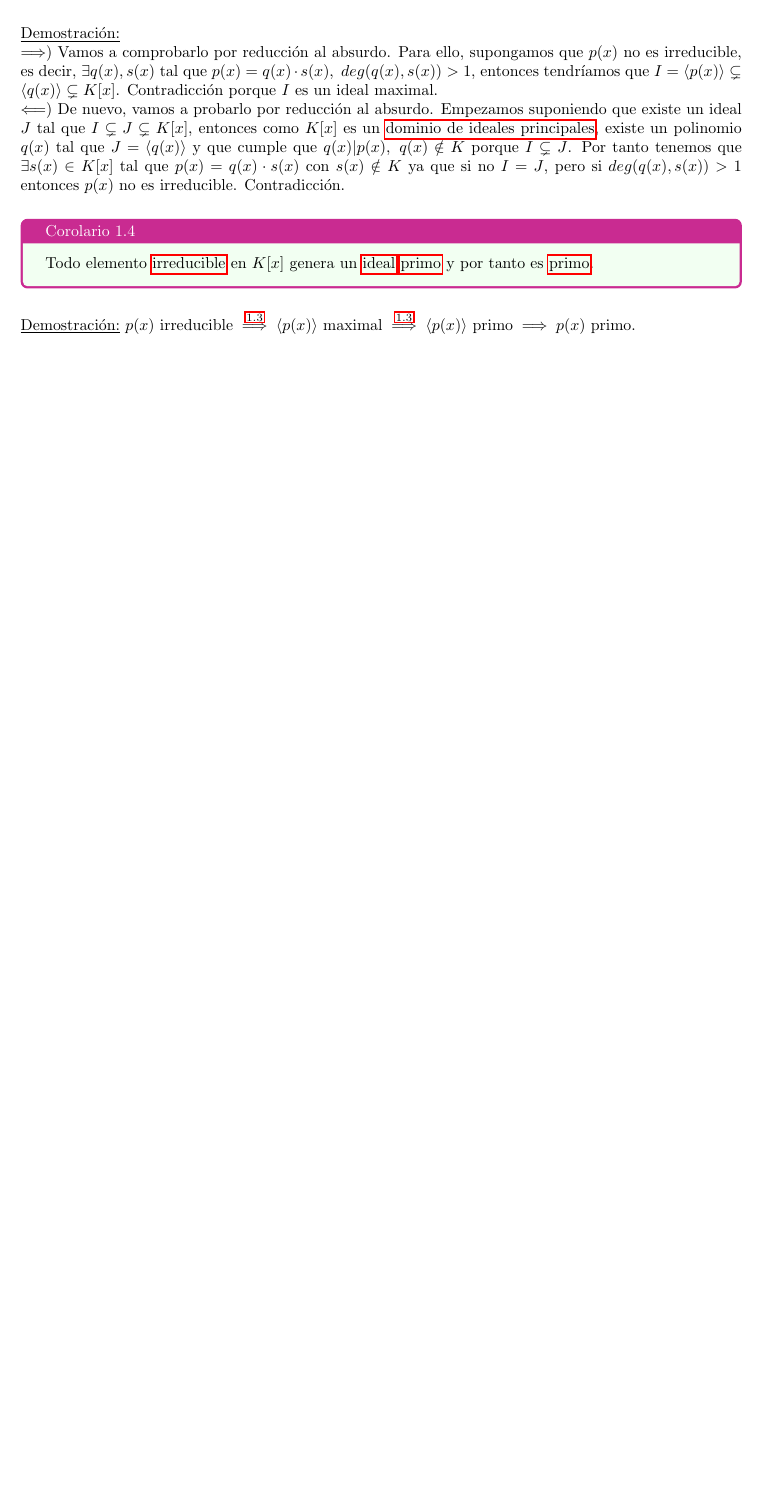
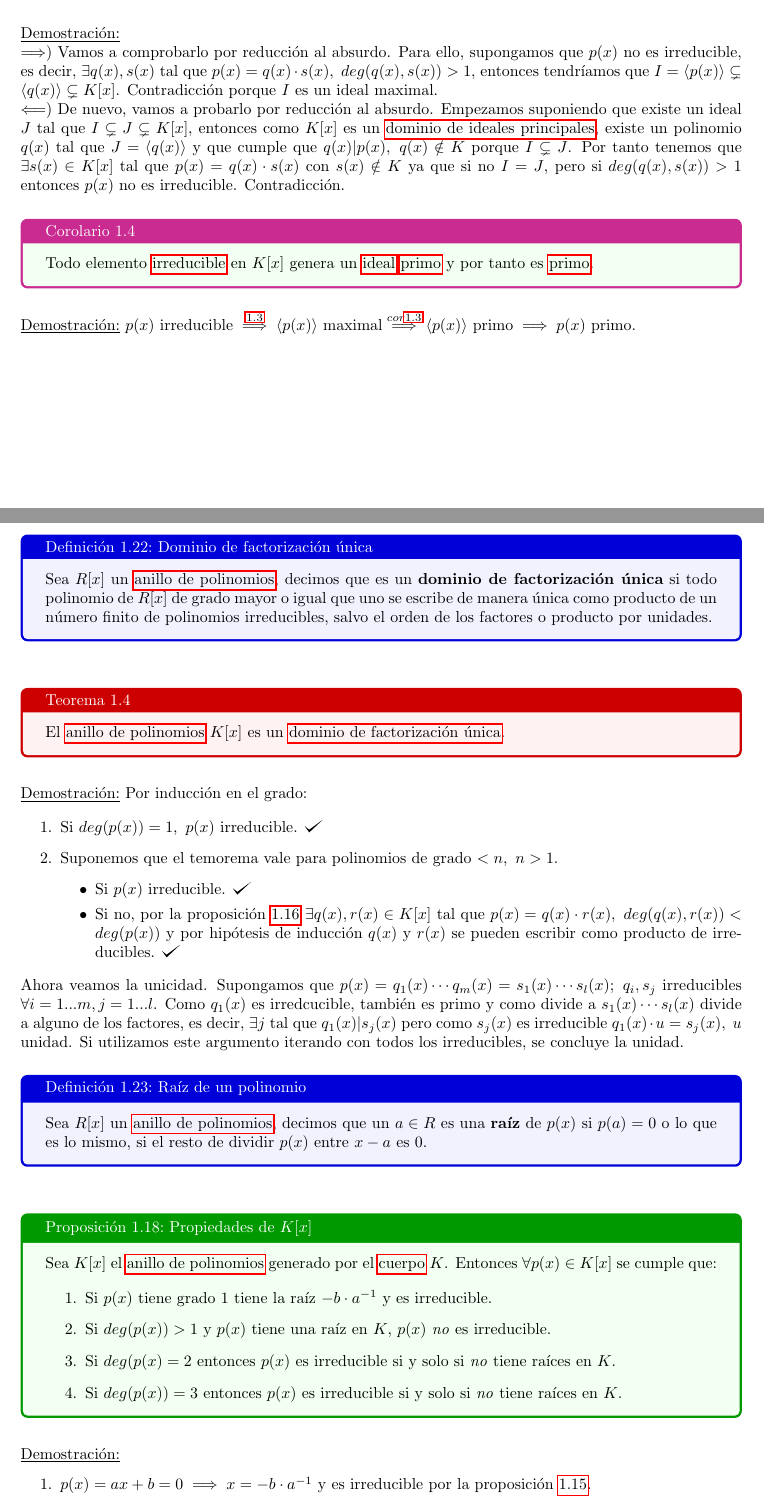
Before and after one commit to charlyg9/Galois, a LaTeX document (Apuntes Galois.tex): part of page 14 of 14 before the commit and two parts of pages 14 and 15 of 16 after it, the two joined at a grey line, cut so that both start at the same text, the shorter picture padded with empty space. Compiled offline with pdfLaTeX.

Commit message:
Jueves 24/09

```diff
--- a/Apuntes Galois.tex
+++ b/Apuntes Galois.tex
@@ -29,6 +29,7 @@
 \newcommand{\ejs}{\underline{Ejemplos:} }
 \newcommand{\nota}{\underline{Notación:} }
 \newcommand{\demo}{\underline{Demostración:} }
+\newcommand{\adv}{{\color{red}\underline{Advertencia:} }}
 \newcommand{\anillo}[1][]{\hyperref[def:anillo]{anillo}#1 }
 \newcommand{\cuerpo}[1][]{\hyperref[def:cuerpo]{cuerpo}#1 }
 \newcommand{\ideal}[1][]{\hyperref[def:ideal]{ideal}#1 }
@@ -844,4 +845,45 @@ $\Longleftarrow )$ De nuevo, vamos a probarlo por reducción al absurdo. Empezam
 Todo elemento \hyperref[def:ele_irr]{irreducible} en $K[x]$ genera un \ideal \hyperref[def:ideal_primo]{primo} y por tanto es \hyperref[def:ele_primo]{primo}.
 \end{corolary}
 
-\demo $p(x) \text{ irreducible} \overset{\ref{theo:ideal_poli_irr}}{\implies} \langle p(x) \rangle \text{ maximal} \overset{\ref{cor:mxl_primo}}{\implies} \langle p(x) \rangle \text{ primo} \implies  p(x)$ primo.
+\demo $p(x) \text{ irreducible} \overset{\ref{theo:ideal_poli_irr}}{\implies} \langle p(x) \rangle \text{ maximal} \overset{cor \ref{cor:mxl_primo}}{\implies} \langle p(x) \rangle \text{ primo} \implies  p(x)$ primo.
+
+\begin{definition}{Dominio de factorización única}{DFU}
+Sea $R[x]$ un \hyperref[def:anillo_poli]{anillo de polinomios}, decimos que es un \textbf{dominio de factorización única} si todo polinomio de $R[x]$ de grado mayor o igual que uno se escribe de manera única como producto de un número finito de polinomios irreducibles, salvo el orden de los factores o producto por unidades.
+\end{definition}
+
+\begin{theorem}{}{kx_DFU}
+El \hyperref[def:anillo_poli]{anillo de polinomios} $K[x]$ es un \hyperref[def:DFU]{dominio de factorización única}.
+\end{theorem}
+
+\demo Por inducción en el grado:
+
+\begin{enumerate}
+	\item Si $deg(p(x)) = 1,\ p(x)$ irreducible. \checkmark
+	\item Suponemos que el temorema vale para polinomios de grado $< n,\ n > 1$.
+	\begin{itemize}
+		\item Si $p(x)$ irreducible. \checkmark
+		\item Si no, por la proposición \ref{prop:poli_red} $\exists q(x), r(x) \in K[x]$ tal que $p(x) = q(x) \cdot r(x),\ deg(q(x), r(x)) < deg(p(x))$ y por hipótesis de inducción $q(x)$ y $r(x)$ se pueden escribir como producto de irreducibles. \checkmark
+	\end{itemize}
+\end{enumerate}
+
+Ahora veamos la unicidad. Supongamos que $p(x) = q_1(x) \cdots q_m(x) = s_1(x) \cdots s_l(x);\ q_i, s_j$ irreducibles $\forall i = 1...m, j = 1...l$. Como $q_1(x)$ es irredcucible, también es primo y como divide a $s_1(x) \cdots s_l(x)$ divide a alguno de los factores, es decir, $\exists j$ tal que $q_1(x) | s_j(x)$ pero como $s_j(x)$ es irreducible $q_1(x) \cdot u = s_j(x),\ u$ unidad. Si utilizamos este argumento iterando con todos los irreducibles, se concluye la unidad.
+
+\begin{definition}{Raíz de un polinomio}{raiz_poli}
+Sea $R[x]$ un \hyperref[def:anillo_poli]{anillo de polinomios}, decimos que un $a \in R$ es una \textbf{raíz} de $p(x)$ si $p(a) = 0$ o lo que es lo mismo, si el resto de dividir $p(x)$ entre $x - a$ es $0$.
+\end{definition}
+
+\begin{proposition}{Propiedades de $K[x]$}{prop_k}
+Sea $K[x]$ el \hyperref[def:anillo_poli]{anillo de polinomios} generado por el \cuerpo $K$. Entonces $\forall p(x) \in K[x]$ se cumple que:
+
+\begin{enumerate}
+	\item Si $p(x)$ tiene grado 1 tiene la raíz $-b \cdot a^{-1}$ y es irreducible.
+	\item Si $deg(p(x)) > 1$ y $p(x)$ tiene una raíz en $K$, $p(x)$ \emph{no} es irreducible.
+	\item Si $deg(p(x) = 2$ entonces $p(x)$ es irreducible si y solo si \emph{no} tiene raíces en $K$.
+	\item Si $deg(p(x)) = 3$ entonces $p(x)$ es irreducible si y solo si \emph{no} tiene raíces en $K$.
+\end{enumerate}
+\end{proposition}
+
+\demo
+\begin{enumerate}
+	\item $p(x) = ax + b = 0 \implies x = -b \cdot a^{-1}$ y es irreducible por la proposición \ref{prop:grad1_irr}.
+	\item Si $p(x)$ tiene una raíz entonces es divisible por $x - a$ por lo que no es irreducible.
```
Also changed, not shown: Apuntes Galois.pdf, Apuntes Galois.tex (33 more changed lines).
